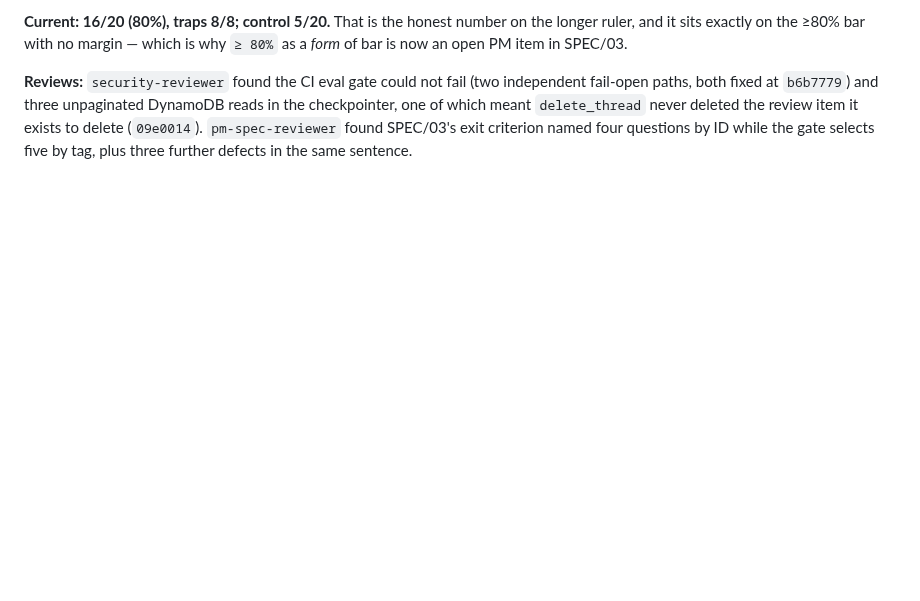
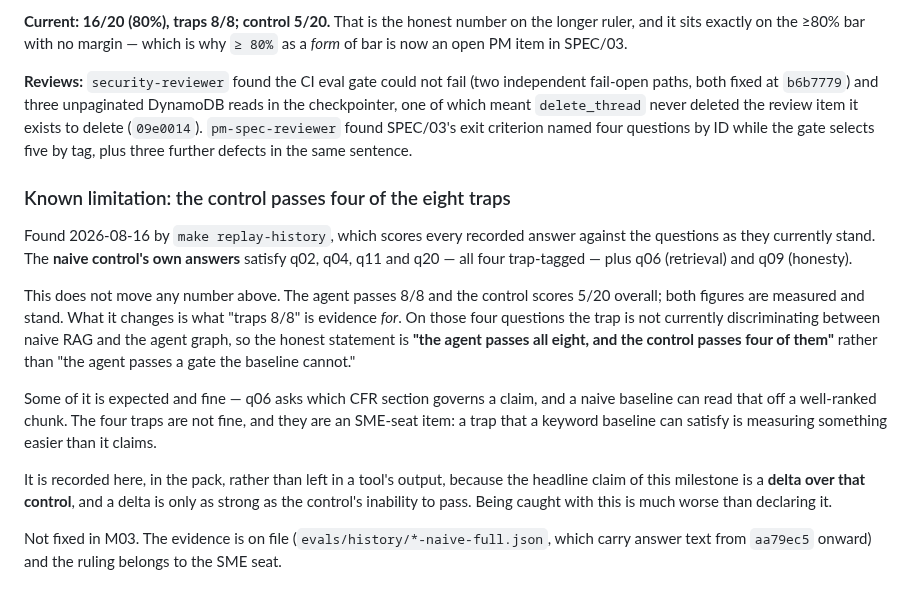
Before and after one commit to andaro74/regdelta, a Markdown page: milestones/M03/README.md, the part around the change. Drawn GitHub-style; blank space fills up the shorter version.

```diff
--- a/milestones/M03/README.md
+++ b/milestones/M03/README.md
@@ -298,3 +298,31 @@ DynamoDB reads in the checkpointer, one of which meant `delete_thread` never
 deleted the review item it exists to delete (`09e0014`). `pm-spec-reviewer`
 found SPEC/03's exit criterion named four questions by ID while the gate selects
 five by tag, plus three further defects in the same sentence.
+
+### Known limitation: the control passes four of the eight traps
+
+Found 2026-08-16 by `make replay-history`, which scores every recorded answer
+against the questions as they currently stand. The **naive control's own
+answers** satisfy q02, q04, q11 and q20 — all four trap-tagged — plus q06
+(retrieval) and q09 (honesty).
+
+This does not move any number above. The agent passes 8/8 and the control
+scores 5/20 overall; both figures are measured and stand. What it changes is
+what "traps 8/8" is evidence *for*. On those four questions the trap is not
+currently discriminating between naive RAG and the agent graph, so the honest
+statement is **"the agent passes all eight, and the control passes four of
+them"** rather than "the agent passes a gate the baseline cannot."
+
+Some of it is expected and fine — q06 asks which CFR section governs a claim,
+and a naive baseline can read that off a well-ranked chunk. The four traps are
+not fine, and they are an SME-seat item: a trap that a keyword baseline can
+satisfy is measuring something easier than it claims.
+
+It is recorded here, in the pack, rather than left in a tool's output, because
+the headline claim of this milestone is a **delta over that control**, and a
+delta is only as strong as the control's inability to pass. Being caught with
+this is much worse than declaring it.
+
+Not fixed in M03. The evidence is on file (`evals/history/*-naive-full.json`,
+which carry answer text from `aa79ec5` onward) and the ruling belongs to the SME
+seat.
```
Also changed, not shown: SPEC/03-agents.md (+23 -5 lines).
